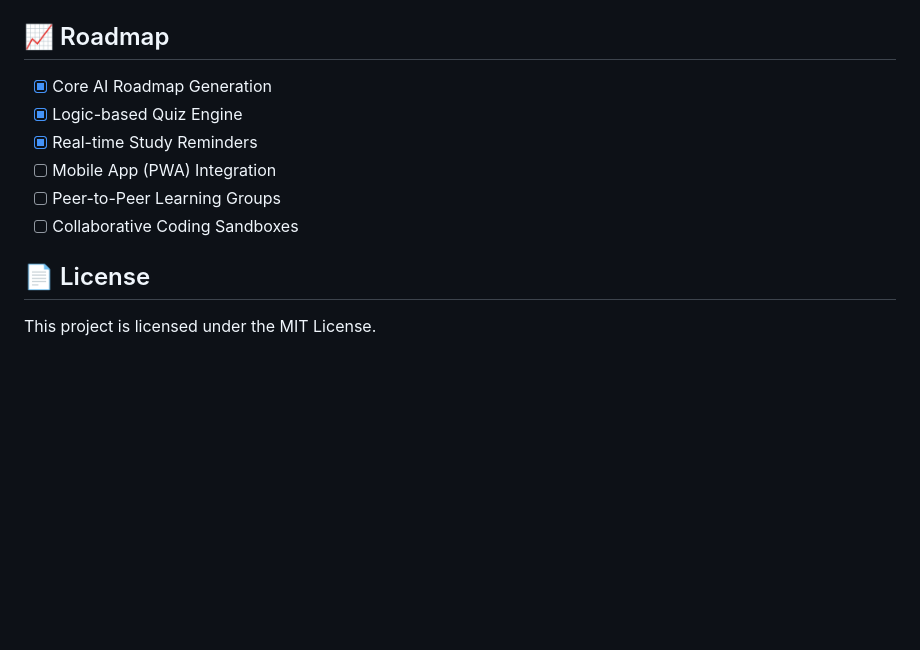
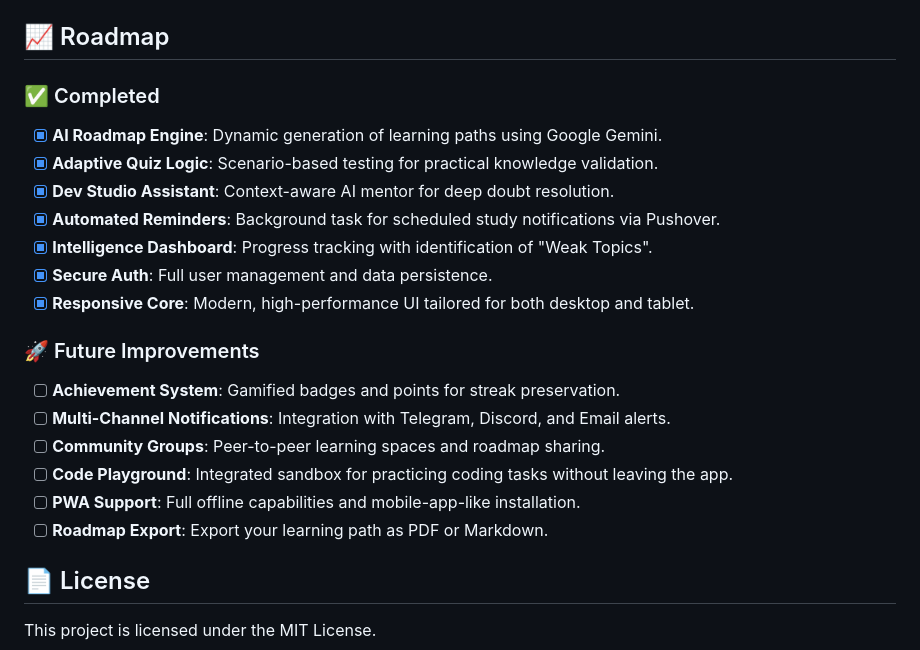
Before and after one commit to devsoni0419/project1, a Markdown page: README.md, the part around the change. Rendered like a GitHub page; blank space fills up the shorter version.

Commit message:
docs: update roadmap with completed and future features

```diff
--- a/README.md
+++ b/README.md
@@ -86,12 +86,23 @@ DevMentor AI is a state-of-the-art, AI-powered learning platform designed to pro
 2. Ensure the API configuration in `frontend/js/api_config.js` (if applicable) points to `http://localhost:8000`.
 
 ## 📈 Roadmap
-- [x] Core AI Roadmap Generation
-- [x] Logic-based Quiz Engine
-- [x] Real-time Study Reminders
-- [ ] Mobile App (PWA) Integration
-- [ ] Peer-to-Peer Learning Groups
-- [ ] Collaborative Coding Sandboxes
+
+### ✅ Completed
+- [x] **AI Roadmap Engine**: Dynamic generation of learning paths using Google Gemini.
+- [x] **Adaptive Quiz Logic**: Scenario-based testing for practical knowledge validation.
+- [x] **Dev Studio Assistant**: Context-aware AI mentor for deep doubt resolution.
+- [x] **Automated Reminders**: Background task for scheduled study notifications via Pushover.
+- [x] **Intelligence Dashboard**: Progress tracking with identification of "Weak Topics".
+- [x] **Secure Auth**: Full user management and data persistence.
+- [x] **Responsive Core**: Modern, high-performance UI tailored for both desktop and tablet.
+
+### 🚀 Future Improvements
+- [ ] **Achievement System**: Gamified badges and points for streak preservation.
+- [ ] **Multi-Channel Notifications**: Integration with Telegram, Discord, and Email alerts.
+- [ ] **Community Groups**: Peer-to-peer learning spaces and roadmap sharing.
+- [ ] **Code Playground**: Integrated sandbox for practicing coding tasks without leaving the app.
+- [ ] **PWA Support**: Full offline capabilities and mobile-app-like installation.
+- [ ] **Roadmap Export**: Export your learning path as PDF or Markdown.
 
 ## 📄 License
 This project is licensed under the MIT License.
```
